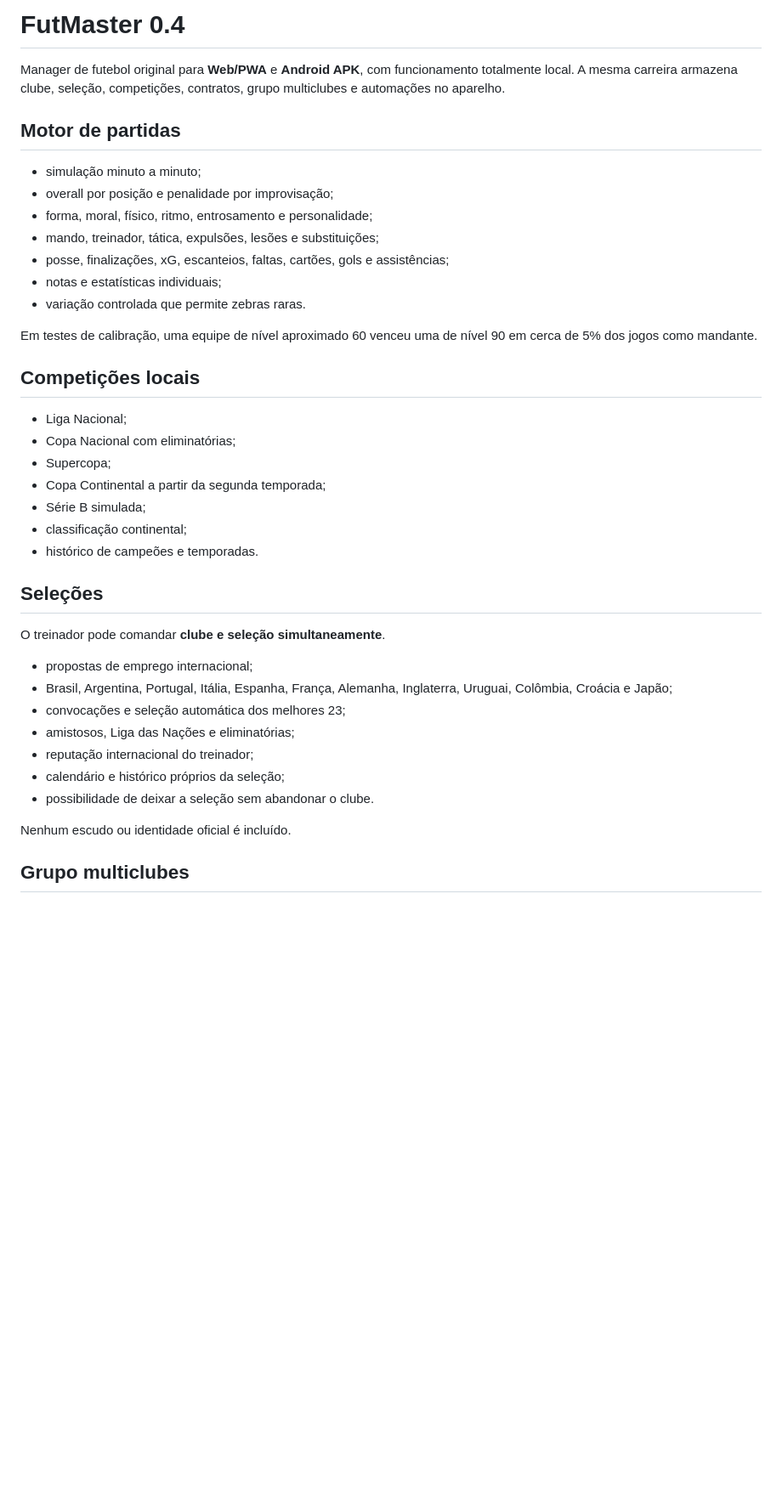
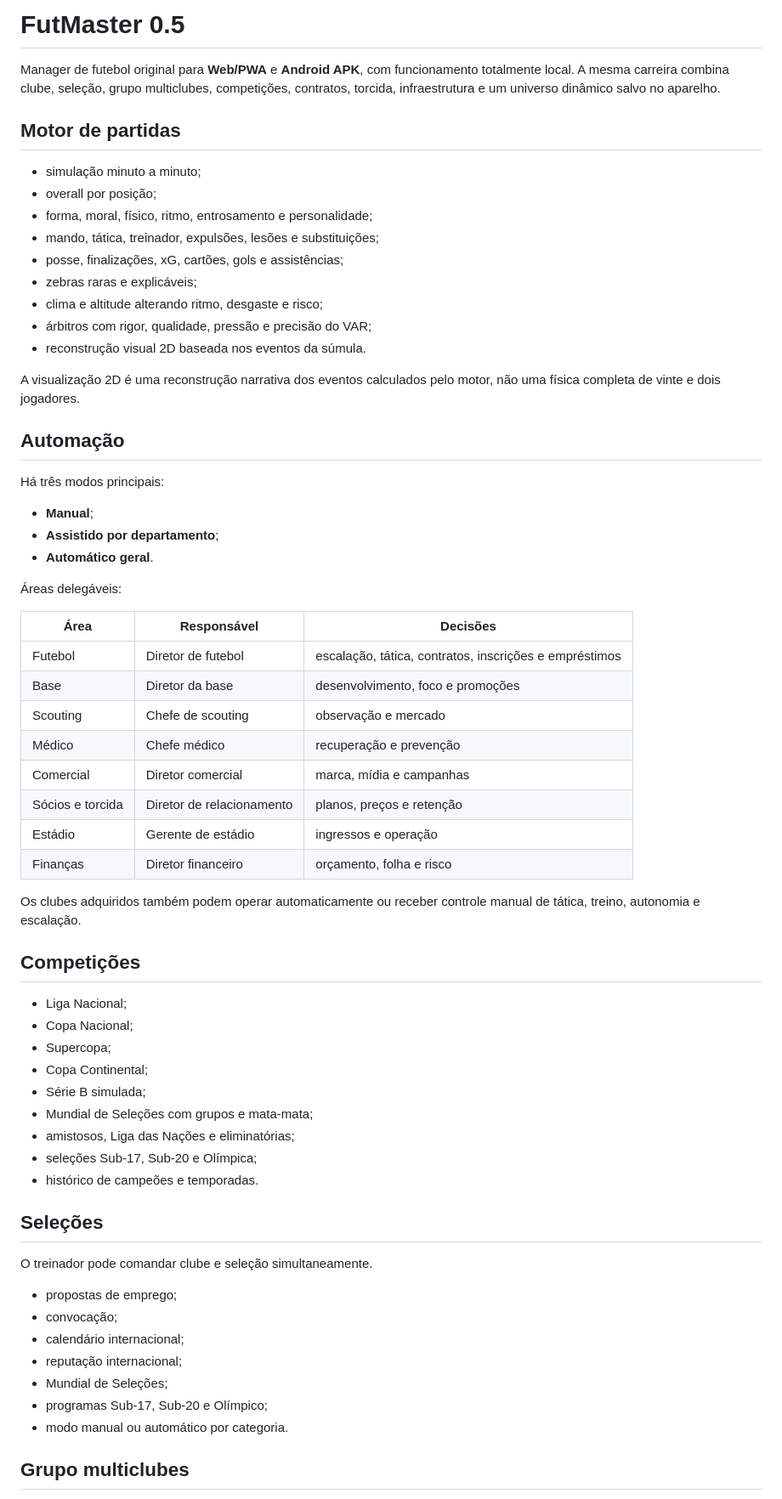
Before and after one commit to Camillox2/Prototype, a Markdown page: futmaster/README.md, the part around one of its changes. Shown at 85% size. Drawn GitHub-style; blank space fills up the shorter version.

Commit message:
docs: documenta universo completo da versão 0.5

```diff
--- a/futmaster/README.md
+++ b/futmaster/README.md
@@ -1,42 +1,67 @@
-# FutMaster 0.4
+# FutMaster 0.5
 
-Manager de futebol original para **Web/PWA** e **Android APK**, com funcionamento totalmente local. A mesma carreira armazena clube, seleção, competições, contratos, grupo multiclubes e automações no aparelho.
+Manager de futebol original para **Web/PWA** e **Android APK**, com funcionamento totalmente local. A mesma carreira combina clube, seleção, grupo multiclubes, competições, contratos, torcida, infraestrutura e um universo dinâmico salvo no aparelho.
 
 ## Motor de partidas
 
 - simulação minuto a minuto;
-- overall por posição e penalidade por improvisação;
+- overall por posição;
 - forma, moral, físico, ritmo, entrosamento e personalidade;
-- mando, treinador, tática, expulsões, lesões e substituições;
-- posse, finalizações, xG, escanteios, faltas, cartões, gols e assistências;
-- notas e estatísticas individuais;
-- variação controlada que permite zebras raras.
+- mando, tática, treinador, expulsões, lesões e substituições;
+- posse, finalizações, xG, cartões, gols e assistências;
+- zebras raras e explicáveis;
+- clima e altitude alterando ritmo, desgaste e risco;
+- árbitros com rigor, qualidade, pressão e precisão do VAR;
+- reconstrução visual 2D baseada nos eventos da súmula.
 
-Em testes de calibração, uma equipe de nível aproximado 60 venceu uma de nível 90 em cerca de 5% dos jogos como mandante.
+A visualização 2D é uma reconstrução narrativa dos eventos calculados pelo motor, não uma física completa de vinte e dois jogadores.
 
-## Competições locais
+## Automação
+
+Há três modos principais:
+
+- **Manual**;
+- **Assistido por departamento**;
+- **Automático geral**.
+
+Áreas delegáveis:
+
+| Área | Responsável | Decisões |
+|---|---|---|
+| Futebol | Diretor de futebol | escalação, tática, contratos, inscrições e empréstimos |
+| Base | Diretor da base | desenvolvimento, foco e promoções |
+| Scouting | Chefe de scouting | observação e mercado |
+| Médico | Chefe médico | recuperação e prevenção |
+| Comercial | Diretor comercial | marca, mídia e campanhas |
+| Sócios e torcida | Diretor de relacionamento | planos, preços e retenção |
+| Estádio | Gerente de estádio | ingressos e operação |
+| Finanças | Diretor financeiro | orçamento, folha e risco |
+
+Os clubes adquiridos também podem operar automaticamente ou receber controle manual de tática, treino, autonomia e escalação.
+
+## Competições
 
 - Liga Nacional;
-- Copa Nacional com eliminatórias;
+- Copa Nacional;
 - Supercopa;
-- Copa Continental a partir da segunda temporada;
+- Copa Continental;
 - Série B simulada;
-- classificação continental;
+- Mundial de Seleções com grupos e mata-mata;
+- amistosos, Liga das Nações e eliminatórias;
+- seleções Sub-17, Sub-20 e Olímpica;
 - histórico de campeões e temporadas.
 
 ## Seleções
 
-O treinador pode comandar **clube e seleção simultaneamente**.
+O treinador pode comandar clube e seleção simultaneamente.
 
-- propostas de emprego internacional;
-- Brasil, Argentina, Portugal, Itália, Espanha, França, Alemanha, Inglaterra, Uruguai, Colômbia, Croácia e Japão;
-- convocações e seleção automática dos melhores 23;
-- amistosos, Liga das Nações e eliminatórias;
-- reputação internacional do treinador;
-- calendário e histórico próprios da seleção;
-- possibilidade de deixar a seleção sem abandonar o clube.
-
-Nenhum escudo ou identidade oficial é incluído.
+- propostas de emprego;
+- convocação;
+- calendário internacional;
+- reputação internacional;
+- Mundial de Seleções;
+- programas Sub-17, Sub-20 e Olímpico;
+- modo manual ou automático por categoria.
 
 ## Grupo multiclubes
 
```
Also changed, not shown: other parts of futmaster/README.md (+100 -82 lines).
